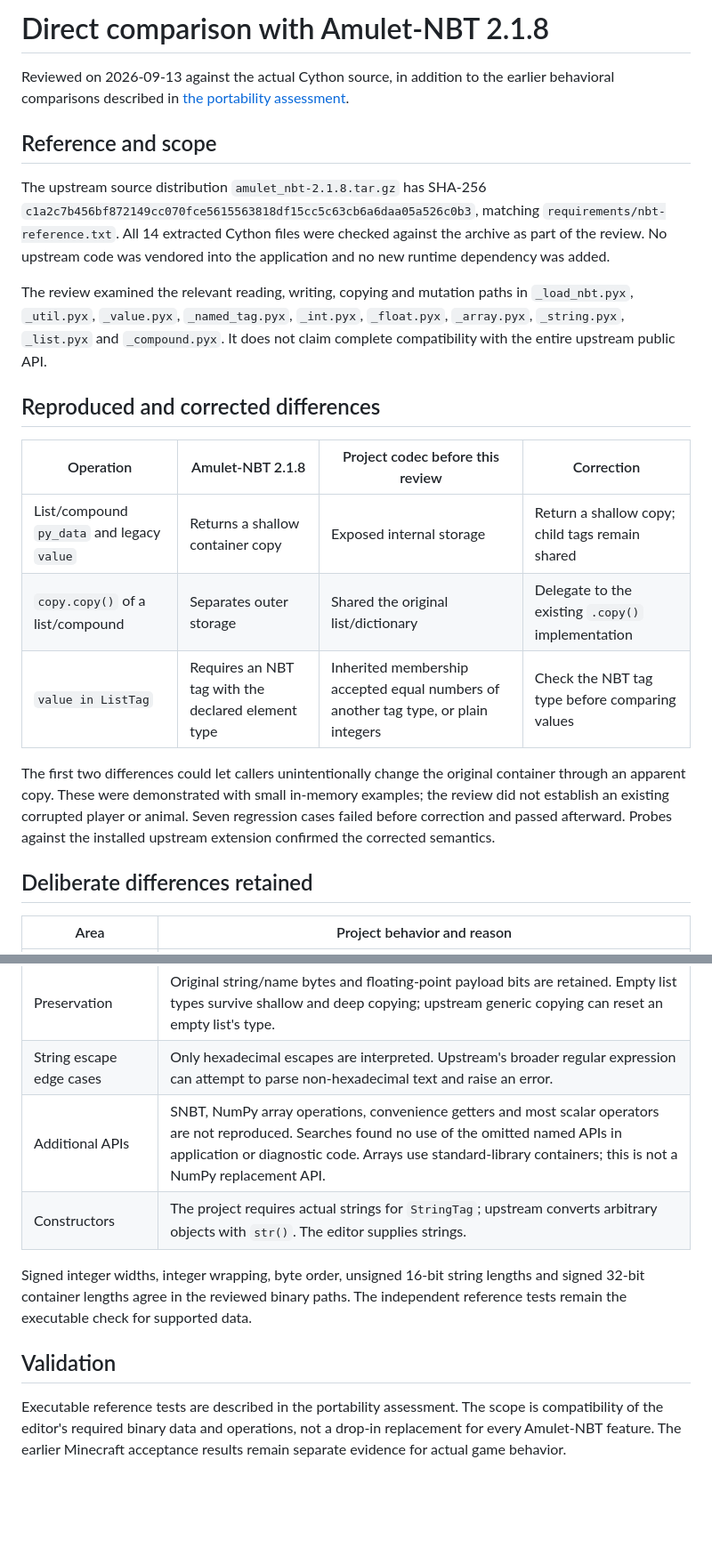
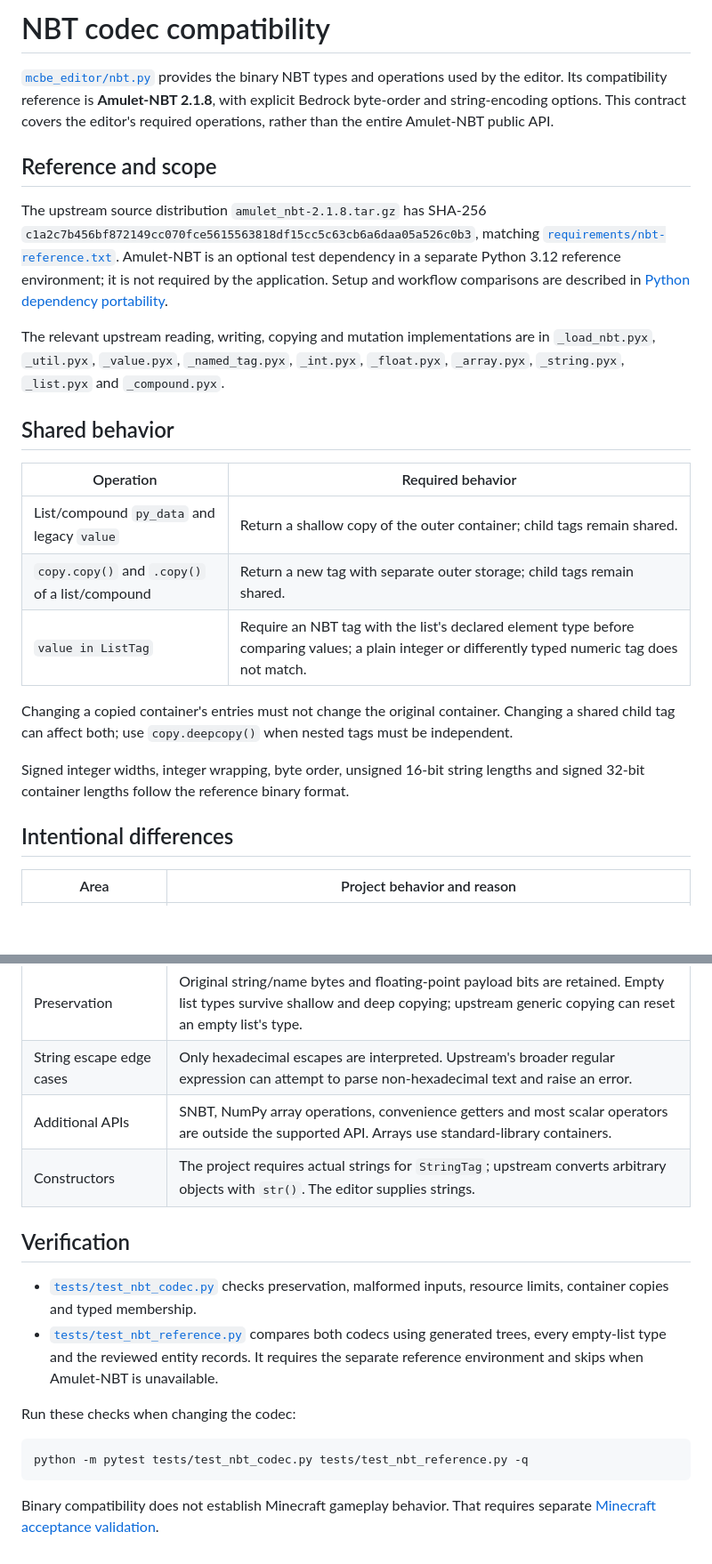
Before and after one commit to dadeeen/MCBE_Inventory_Editor, a Markdown page: docs/nbt-source-comparison.md, 2 parts joined by grey strips. Shown at 89% size. Rendered like a GitHub page; blank space fills up the shorter version.

Commit message:
Document the current NBT codec compatibility contract
Describe supported copy and membership behavior, intentional API differences, the pinned reference and repeatable verification. Replace the chronological review narrative with guidance for maintaining codec compatibility.

````diff
--- a/docs/nbt-source-comparison.md
+++ b/docs/nbt-source-comparison.md
@@ -1,37 +1,40 @@
-# Direct comparison with Amulet-NBT 2.1.8
+# NBT codec compatibility
 
-Reviewed on 2026-09-13 against the actual Cython source, in addition to the
-earlier behavioral comparisons described in
-[the portability assessment](dependency-portability-assessment.md).
+[`mcbe_editor/nbt.py`](../mcbe_editor/nbt.py) provides the binary NBT types and
+operations used by the editor. Its compatibility reference is **Amulet-NBT
+2.1.8**, with explicit Bedrock byte-order and string-encoding options. This
+contract covers the editor's required operations, rather than the entire
+Amulet-NBT public API.
 
 ## Reference and scope
 
 The upstream source distribution `amulet_nbt-2.1.8.tar.gz` has SHA-256
 `c1a2c7b456bf872149cc070fce5615563818df15cc5c63cb6a6daa05a526c0b3`, matching
-`requirements/nbt-reference.txt`. All 14 extracted Cython files were checked
-against the archive as part of the review. No upstream code was vendored into the
-application and no new runtime dependency was added.
+[`requirements/nbt-reference.txt`](../requirements/nbt-reference.txt).
+Amulet-NBT is an optional test dependency in a separate Python 3.12 reference
+environment; it is not required by the application. Setup and workflow
+comparisons are described in [Python dependency portability](dependency-portability-assessment.md).
 
-The review examined the relevant reading, writing, copying and mutation paths
-in `_load_nbt.pyx`, `_util.pyx`, `_value.pyx`, `_named_tag.pyx`, `_int.pyx`,
+The relevant upstream reading, writing, copying and mutation implementations
+are in `_load_nbt.pyx`, `_util.pyx`, `_value.pyx`, `_named_tag.pyx`, `_int.pyx`,
 `_float.pyx`, `_array.pyx`, `_string.pyx`, `_list.pyx` and `_compound.pyx`.
-It does not claim complete compatibility with the entire upstream public API.
 
-## Reproduced and corrected differences
+## Shared behavior
 
-| Operation | Amulet-NBT 2.1.8 | Project codec before this review | Correction |
-| --- | --- | --- | --- |
-| List/compound `py_data` and legacy `value` | Returns a shallow container copy | Exposed internal storage | Return a shallow copy; child tags remain shared |
-| `copy.copy()` of a list/compound | Separates outer storage | Shared the original list/dictionary | Delegate to the existing `.copy()` implementation |
-| `value in ListTag` | Requires an NBT tag with the declared element type | Inherited membership accepted equal numbers of another tag type, or plain integers | Check the NBT tag type before comparing values |
+| Operation | Required behavior |
+| --- | --- |
+| List/compound `py_data` and legacy `value` | Return a shallow copy of the outer container; child tags remain shared. |
+| `copy.copy()` and `.copy()` of a list/compound | Return a new tag with separate outer storage; child tags remain shared. |
+| `value in ListTag` | Require an NBT tag with the list's declared element type before comparing values; a plain integer or differently typed numeric tag does not match. |
 
-The first two differences could let callers unintentionally change the original
-container through an apparent copy. These were demonstrated with small in-memory
-examples; the review did not establish an existing corrupted player or animal.
-Seven regression cases failed before correction and passed afterward. Probes
-against the installed upstream extension confirmed the corrected semantics.
+Changing a copied container's entries must not change the original container.
+Changing a shared child tag can affect both; use `copy.deepcopy()` when nested
+tags must be independent.
 
-## Deliberate differences retained
+Signed integer widths, integer wrapping, byte order, unsigned 16-bit string
+lengths and signed 32-bit container lengths follow the reference binary format.
+
+## Intentional differences
 
 | Area | Project behavior and reason |
 | --- | --- |
@@ -41,16 +44,23 @@ against the installed upstream extension confirmed the corrected semantics.
 | Resource limits | Explicit byte, depth and aggregate element limits bound work and memory use. Very large records accepted upstream can intentionally be rejected here. |
 | Preservation | Original string/name bytes and floating-point payload bits are retained. Empty list types survive shallow and deep copying; upstream generic copying can reset an empty list's type. |
 | String escape edge cases | Only hexadecimal escapes are interpreted. Upstream's broader regular expression can attempt to parse non-hexadecimal text and raise an error. |
-| Additional APIs | SNBT, NumPy array operations, convenience getters and most scalar operators are not reproduced. Searches found no use of the omitted named APIs in application or diagnostic code. Arrays use standard-library containers; this is not a NumPy replacement API. |
+| Additional APIs | SNBT, NumPy array operations, convenience getters and most scalar operators are outside the supported API. Arrays use standard-library containers. |
 | Constructors | The project requires actual strings for `StringTag`; upstream converts arbitrary objects with `str()`. The editor supplies strings. |
 
-Signed integer widths, integer wrapping, byte order, unsigned 16-bit string
-lengths and signed 32-bit container lengths agree in the reviewed binary paths.
-The independent reference tests remain the executable check for supported data.
+## Verification
 
-## Validation
+- [`tests/test_nbt_codec.py`](../tests/test_nbt_codec.py) checks preservation,
+  malformed inputs, resource limits, container copies and typed membership.
+- [`tests/test_nbt_reference.py`](../tests/test_nbt_reference.py) compares both
+  codecs using generated trees, every empty-list type and the reviewed entity
+  records. It requires the separate reference environment and skips when
+  Amulet-NBT is unavailable.
 
-Executable reference tests are described in the portability assessment.
-The scope is compatibility of the editor's required binary data and operations,
-not a drop-in replacement for every Amulet-NBT feature. The earlier Minecraft
-acceptance results remain separate evidence for actual game behavior.
+Run these checks when changing the codec:
+
+```bash
+python -m pytest tests/test_nbt_codec.py tests/test_nbt_reference.py -q
+```
+
+Binary compatibility does not establish Minecraft gameplay behavior. That
+requires separate [Minecraft acceptance validation](mount-game-validation.md).
````
